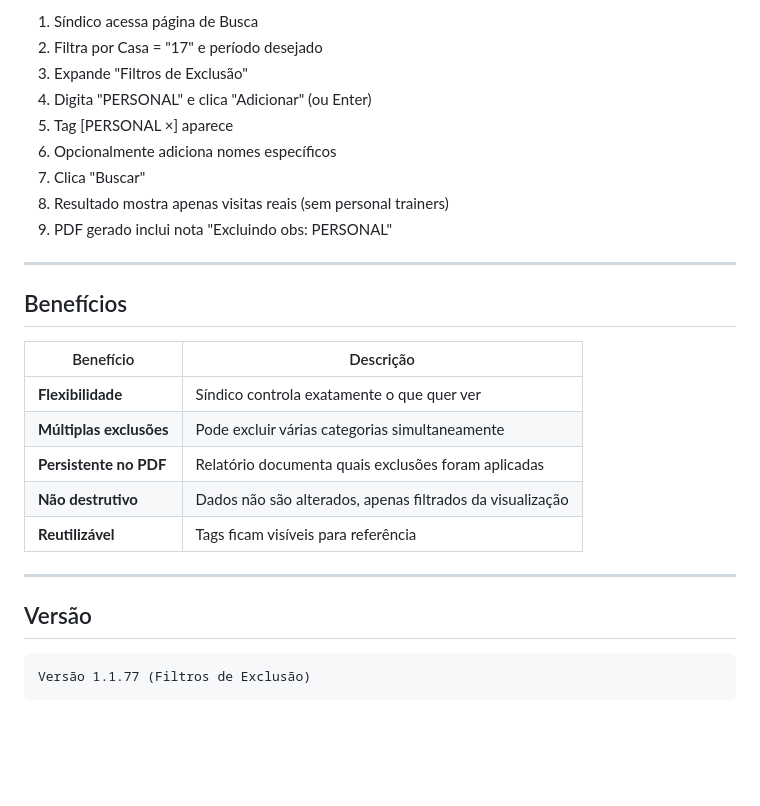
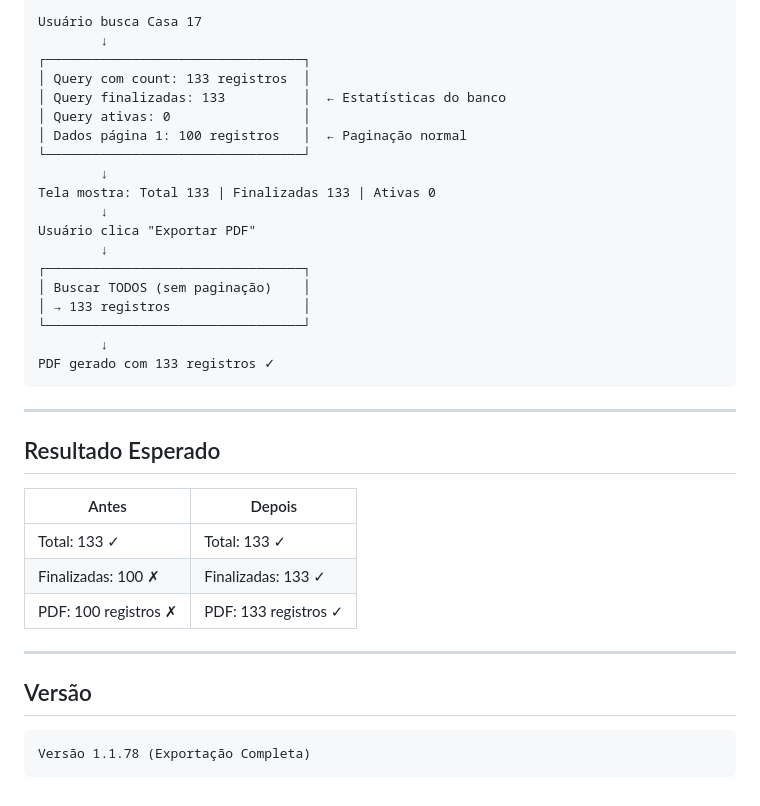
Before and after one commit to CrissSales1/huggle-code-forge-f9294ad0, a Markdown page: .lovable/plan.md, the part around one of its changes. Drawn GitHub-style; blank space fills up the shorter version.

````diff
--- a/.lovable/plan.md
+++ b/.lovable/plan.md
@@ -174,30 +153,40 @@ if (filtros.excluir_nomes?.length) {
 
-1. Síndico acessa página de Busca
-2. Filtra por Casa = "17" e período desejado
-3. Expande "Filtros de Exclusão"
-4. Digita "PERSONAL" e clica "Adicionar" (ou Enter)
-5. Tag [PERSONAL ×] aparece
-6. Opcionalmente adiciona nomes específicos
-7. Clica "Buscar"
-8. Resultado mostra apenas visitas reais (sem personal trainers)
-9. PDF gerado inclui nota "Excluindo obs: PERSONAL"
+```text
+Usuário busca Casa 17
+        ↓
+┌─────────────────────────────────┐
+│ Query com count: 133 registros  │
+│ Query finalizadas: 133          │  ← Estatísticas do banco
+│ Query ativas: 0                 │
+│ Dados página 1: 100 registros   │  ← Paginação normal
+└─────────────────────────────────┘
+        ↓
+Tela mostra: Total 133 | Finalizadas 133 | Ativas 0
+        ↓
+Usuário clica "Exportar PDF"
+        ↓
+┌─────────────────────────────────┐
+│ Buscar TODOS (sem paginação)    │
+│ → 133 registros                 │
+└─────────────────────────────────┘
+        ↓
+PDF gerado com 133 registros ✓
+```
 
 ---
 
-## Benefícios
+## Resultado Esperado
 
-| Benefício | Descrição |
-|-----------|-----------|
-| **Flexibilidade** | Síndico controla exatamente o que quer ver |
-| **Múltiplas exclusões** | Pode excluir várias categorias simultaneamente |
-| **Persistente no PDF** | Relatório documenta quais exclusões foram aplicadas |
-| **Não destrutivo** | Dados não são alterados, apenas filtrados da visualização |
-| **Reutilizável** | Tags ficam visíveis para referência |
+| Antes | Depois |
+|-------|--------|
+| Total: 133 ✓ | Total: 133 ✓ |
+| Finalizadas: 100 ✗ | Finalizadas: 133 ✓ |
+| PDF: 100 registros ✗ | PDF: 133 registros ✓ |
 
 ---
 
 ## Versão
 
 ```
-Versão 1.1.77 (Filtros de Exclusão)
+Versão 1.1.78 (Exportação Completa)
 ```
````
Also changed, not shown: other parts of .lovable/plan.md (+105 -126 lines).
